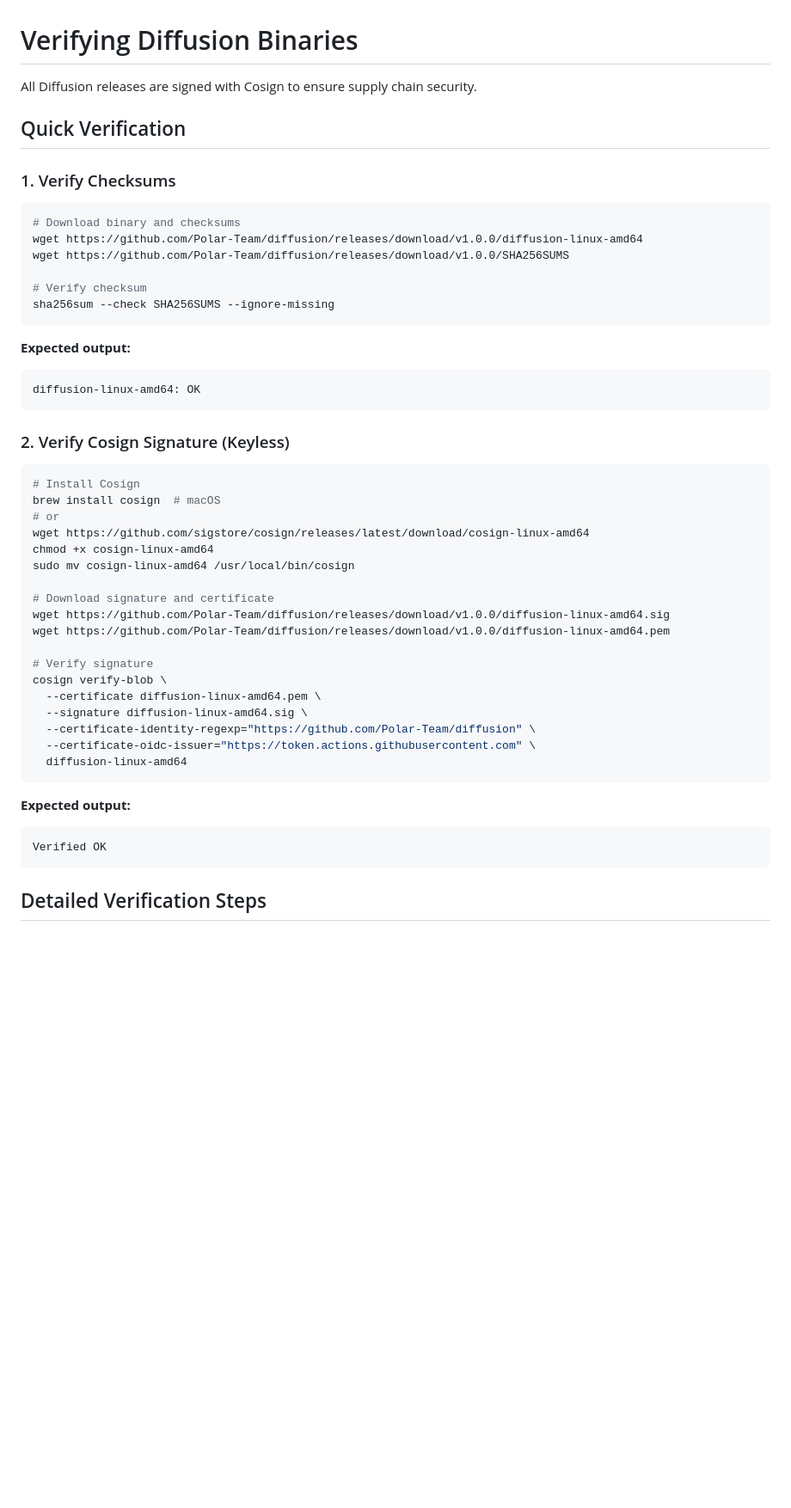
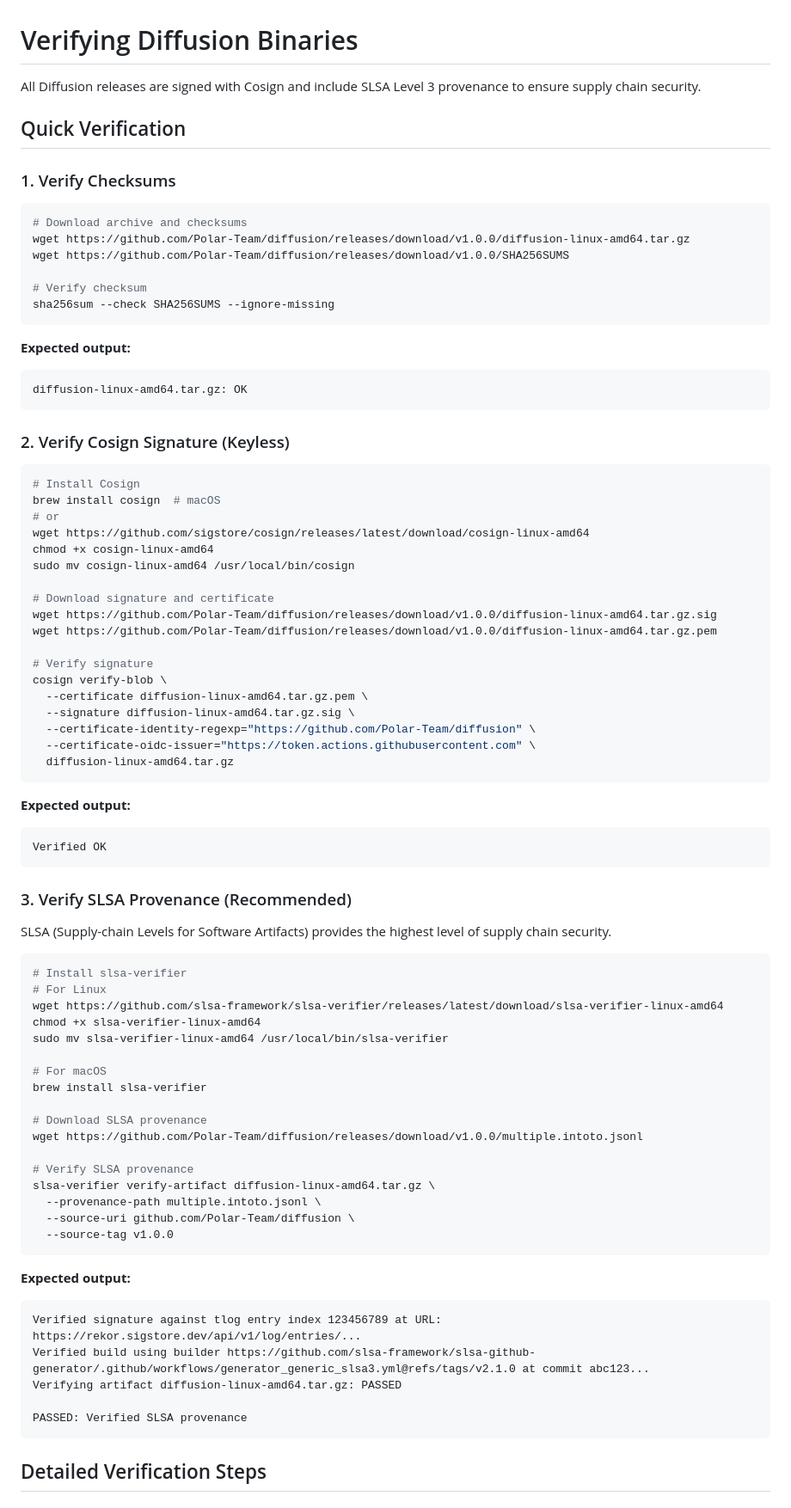
Before and after one commit to Polar-Team/diffusion, a Markdown page: docs/verification.md, the part around one of its changes. Shown at 86% size. Drawn GitHub-style; blank space fills up the shorter version.

````diff
--- a/docs/verification.md
+++ b/docs/verification.md
@@ -1,14 +1,14 @@
 # Verifying Diffusion Binaries
 
-All Diffusion releases are signed with Cosign to ensure supply chain security.
+All Diffusion releases are signed with Cosign and include SLSA Level 3 provenance to ensure supply chain security.
 
 ## Quick Verification
 
 ### 1. Verify Checksums
 
 ```bash
-# Download binary and checksums
-wget https://github.com/Polar-Team/diffusion/releases/download/v1.0.0/diffusion-linux-amd64
+# Download archive and checksums
+wget https://github.com/Polar-Team/diffusion/releases/download/v1.0.0/diffusion-linux-amd64.tar.gz
 wget https://github.com/Polar-Team/diffusion/releases/download/v1.0.0/SHA256SUMS
 
 # Verify checksum
@@ -17,7 +17,7 @@ sha256sum --check SHA256SUMS --ignore-missing
 
 **Expected output:**
 ```
-diffusion-linux-amd64: OK
+diffusion-linux-amd64.tar.gz: OK
 ```
 
 ### 2. Verify Cosign Signature (Keyless)
@@ -31,21 +31,54 @@ chmod +x cosign-linux-amd64
 sudo mv cosign-linux-amd64 /usr/local/bin/cosign
 
 # Download signature and certificate
-wget https://github.com/Polar-Team/diffusion/releases/download/v1.0.0/diffusion-linux-amd64.sig
-wget https://github.com/Polar-Team/diffusion/releases/download/v1.0.0/diffusion-linux-amd64.pem
+wget https://github.com/Polar-Team/diffusion/releases/download/v1.0.0/diffusion-linux-amd64.tar.gz.sig
+wget https://github.com/Polar-Team/diffusion/releases/download/v1.0.0/diffusion-linux-amd64.tar.gz.pem
 
 # Verify signature
 cosign verify-blob \
-  --certificate diffusion-linux-amd64.pem \
-  --signature diffusion-linux-amd64.sig \
+  --certificate diffusion-linux-amd64.tar.gz.pem \
+  --signature diffusion-linux-amd64.tar.gz.sig \
   --certificate-identity-regexp="https://github.com/Polar-Team/diffusion" \
   --certificate-oidc-issuer="https://token.actions.githubusercontent.com" \
-  diffusion-linux-amd64
+  diffusion-linux-amd64.tar.gz
 ```
 
 **Expected output:**
 ```
 Verified OK
+```
+
+### 3. Verify SLSA Provenance (Recommended)
+
+SLSA (Supply-chain Levels for Software Artifacts) provides the highest level of supply chain security.
+
+```bash
+# Install slsa-verifier
+# For Linux
+wget https://github.com/slsa-framework/slsa-verifier/releases/latest/download/slsa-verifier-linux-amd64
+chmod +x slsa-verifier-linux-amd64
+sudo mv slsa-verifier-linux-amd64 /usr/local/bin/slsa-verifier
+
+# For macOS
+brew install slsa-verifier
+
+# Download SLSA provenance
+wget https://github.com/Polar-Team/diffusion/releases/download/v1.0.0/multiple.intoto.jsonl
+
+# Verify SLSA provenance
+slsa-verifier verify-artifact diffusion-linux-amd64.tar.gz \
+  --provenance-path multiple.intoto.jsonl \
+  --source-uri github.com/Polar-Team/diffusion \
+  --source-tag v1.0.0
+```
+
+**Expected output:**
+```
+Verified signature against tlog entry index 123456789 at URL: https://rekor.sigstore.dev/api/v1/log/entries/...
+Verified build using builder https://github.com/slsa-framework/slsa-github-generator/.github/workflows/generator_generic_slsa3.yml@refs/tags/v2.1.0 at commit abc123...
+Verifying artifact diffusion-linux-amd64.tar.gz: PASSED
+
+PASSED: Verified SLSA provenance
 ```
 
 ## Detailed Verification Steps
````
Also changed, not shown: other parts of docs/verification.md (+129 -40 lines).
